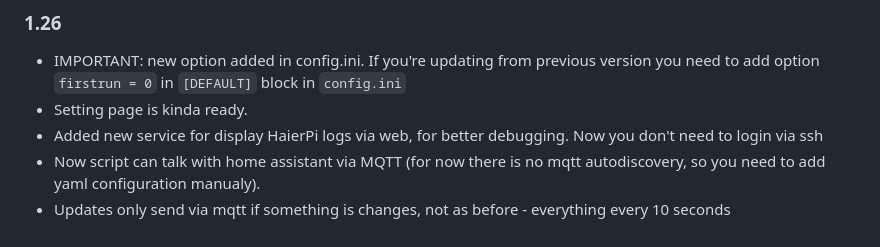
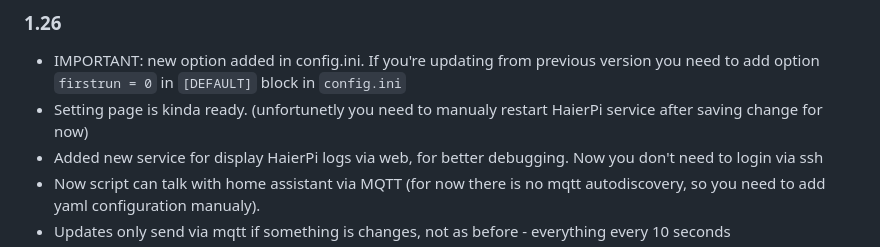
Before and after one commit to ktostam/HaierPi, a Markdown page: README.MD, the part around the change. Rendered like a GitHub page.

```diff
--- a/README.MD
+++ b/README.MD
@@ -132,7 +132,7 @@ default login and password for web interfaces is: ***admin/admin***
 ### 1.26
 - IMPORTANT: new option added in config.ini. If you're updating
   from previous version you need to add option `firstrun = 0` in `[DEFAULT]` block in `config.ini`
-- Setting page is kinda ready.
+- Setting page is kinda ready. (unfortunetly you need to manualy restart HaierPi service after saving change for now)
 - Added new service for display HaierPi logs via web, for better debugging. Now you don't need to login via ssh
 - Now script can talk with home assistant via MQTT (for now there is no mqtt autodiscovery, so you need to add yaml configuration manualy).
 - Updates only send via mqtt if something is changes, not as before - everything every 10 seconds
```
Also changed, not shown: images/screenshot.gif.
